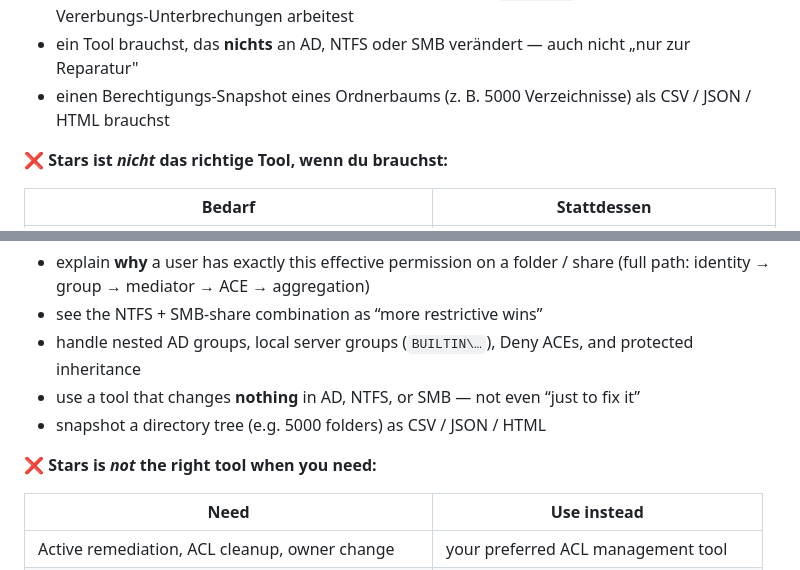
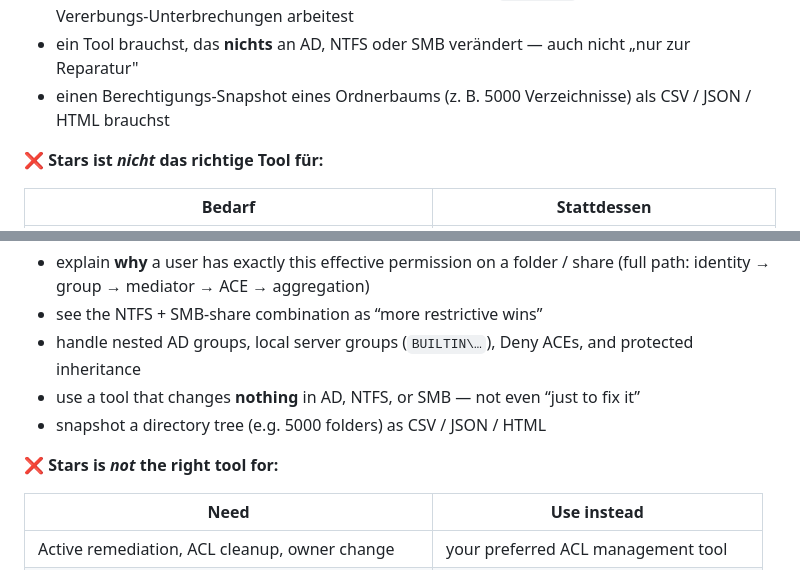
Before and after one commit to Birgerson/stars-ad-permission-analyzer, a Markdown page: README.md, 2 parts joined by grey strips. GitHub-like rendering.

Commit message:
docs(readme): unterabschnitt "Stars ist nicht das richtige Tool" grammatisch glaetten
Der Anschluss "wenn du brauchst:" / "when you need:" haengt in der
Luft, weil danach eine zweispaltige Tabelle folgt (kein Listenobjekt
zum Anhaengen). Stattdessen kurz "fuer:" / "for:" — knuepft sauber
an die linke Tabellenspalte ("Aktive Reparatur, ..." / "Active
remediation, ...") an und spiegelt die Struktur der positiven
Variante darueber.

Co-Authored-By: Claude Opus 4.7 <noreply@anthropic.com>

```diff
--- a/README.md
+++ b/README.md
@@ -27,7 +27,7 @@ Das Tool zeigt für jeden Benutzer, welche effektiven Zugriffsrechte er tatsäch
 - ein Tool brauchst, das **nichts** an AD, NTFS oder SMB verändert — auch nicht „nur zur Reparatur"
 - einen Berechtigungs-Snapshot eines Ordnerbaums (z. B. 5000 Verzeichnisse) als CSV / JSON / HTML brauchst
 
-**❌ Stars ist *nicht* das richtige Tool, wenn du brauchst:**
+**❌ Stars ist *nicht* das richtige Tool für:**
 
 | Bedarf | Stattdessen |
 |---|---|
@@ -419,7 +419,7 @@ For every user, the tool shows the effective access rights that actually apply t
 - use a tool that changes **nothing** in AD, NTFS, or SMB — not even “just to fix it”
 - snapshot a directory tree (e.g. 5000 folders) as CSV / JSON / HTML
 
-**❌ Stars is *not* the right tool when you need:**
+**❌ Stars is *not* the right tool for:**
 
 | Need | Use instead |
 |---|---|
```
